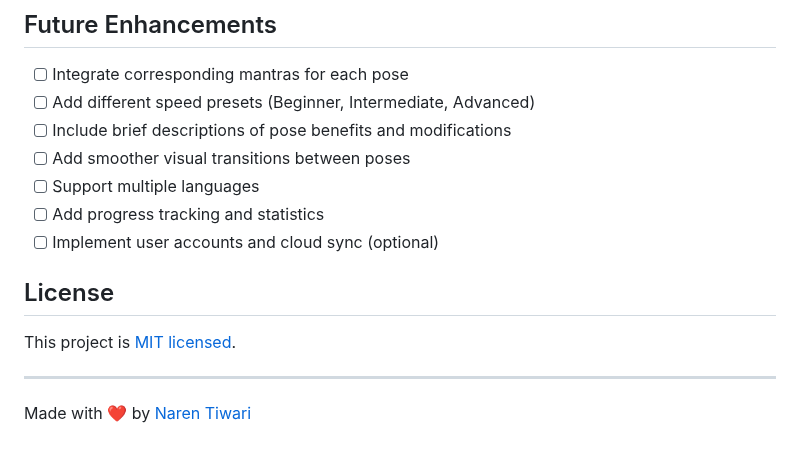
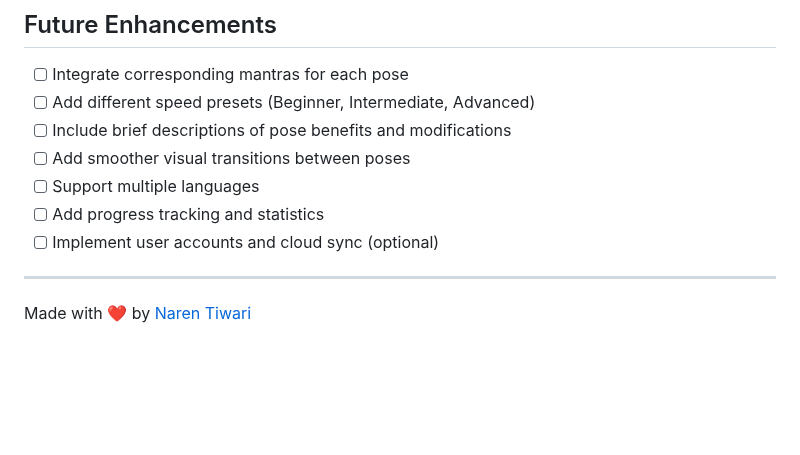
Before and after one commit to tiwarinaren/suryanamaskar, a Markdown page: README.md, the part around the change. Rendered like a GitHub page; blank space fills up the shorter version.

```diff
--- a/README.md
+++ b/README.md
@@ -99,9 +99,5 @@ Feel free to contribute to this project by:
 - [ ] Add progress tracking and statistics
 - [ ] Implement user accounts and cloud sync (optional)
 
-## License
-
-This project is [MIT licensed](LICENSE).
-
 ---
 Made with ❤️ by [Naren Tiwari](mailto:tiwarinaren@gmail.com)
```
